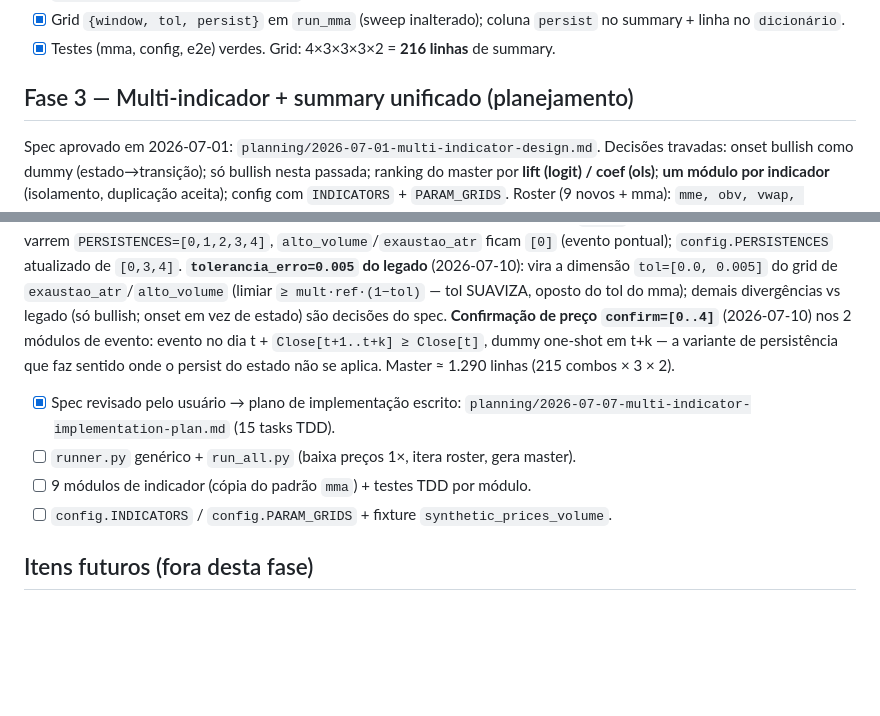
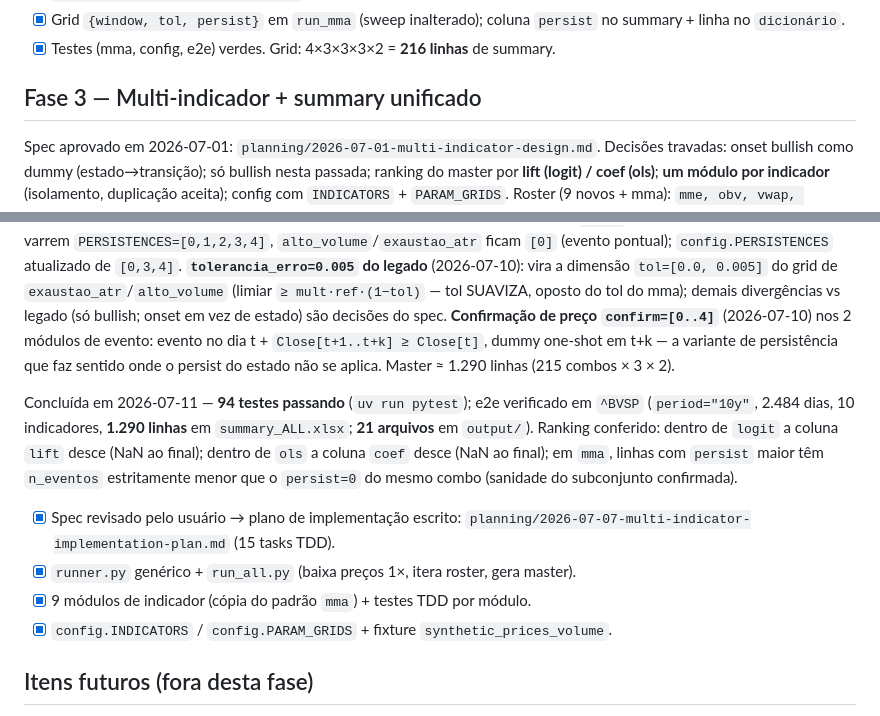
Before and after one commit to GiovanniCharret/robusta_backtest, a Markdown page: planning/PLAN.md, 2 parts joined by grey strips. GitHub-like rendering; blank space fills up the shorter version.

Commit message:
docs(plan): mark Phase 3 multi-indicator complete with e2e results
Co-Authored-By: Claude Fable 5 <noreply@anthropic.com>

```diff
--- a/planning/PLAN.md
+++ b/planning/PLAN.md
@@ -58,7 +58,7 @@ Concluída em 2026-06-30 — **38 testes passando** (`uv run pytest`); e2e verif
 - [x] Grid `{window, tol, persist}` em `run_mma` (sweep inalterado); coluna `persist` no summary + linha no `dicionário`.
 - [x] Testes (mma, config, e2e) verdes. Grid: 4×3×3×3×2 = **216 linhas** de summary.
 
-## Fase 3 — Multi-indicador + summary unificado (planejamento)
+## Fase 3 — Multi-indicador + summary unificado
 
 Spec aprovado em 2026-07-01: `planning/2026-07-01-multi-indicator-design.md`. Decisões travadas:
 onset bullish como dummy (estado→transição); só bullish nesta passada; ranking do master por
@@ -79,11 +79,17 @@ vira a dimensão `tol=[0.0, 0.005]` do grid de `exaustao_atr`/`alto_volume` (lim
 one-shot em t+k — a variante de persistência que faz sentido onde o persist do estado não se
 aplica. Master ≈ 1.290 linhas (215 combos × 3 × 2).
 
+Concluída em 2026-07-11 — **94 testes passando** (`uv run pytest`); e2e verificado em `^BVSP`
+(`period="10y"`, 2.484 dias, 10 indicadores, **1.290 linhas** em `summary_ALL.xlsx`; **21 arquivos**
+em `output/`). Ranking conferido: dentro de `logit` a coluna `lift` desce (NaN ao final); dentro de
+`ols` a coluna `coef` desce (NaN ao final); em `mma`, linhas com `persist` maior têm `n_eventos`
+estritamente menor que o `persist=0` do mesmo combo (sanidade do subconjunto confirmada).
+
 - [x] Spec revisado pelo usuário → plano de implementação escrito:
       `planning/2026-07-07-multi-indicator-implementation-plan.md` (15 tasks TDD).
-- [ ] `runner.py` genérico + `run_all.py` (baixa preços 1×, itera roster, gera master).
-- [ ] 9 módulos de indicador (cópia do padrão `mma`) + testes TDD por módulo.
-- [ ] `config.INDICATORS` / `config.PARAM_GRIDS` + fixture `synthetic_prices_volume`.
+- [x] `runner.py` genérico + `run_all.py` (baixa preços 1×, itera roster, gera master).
+- [x] 9 módulos de indicador (cópia do padrão `mma`) + testes TDD por módulo.
+- [x] `config.INDICATORS` / `config.PARAM_GRIDS` + fixture `synthetic_prices_volume`.
 
 ## Itens futuros (fora desta fase)
 
```
